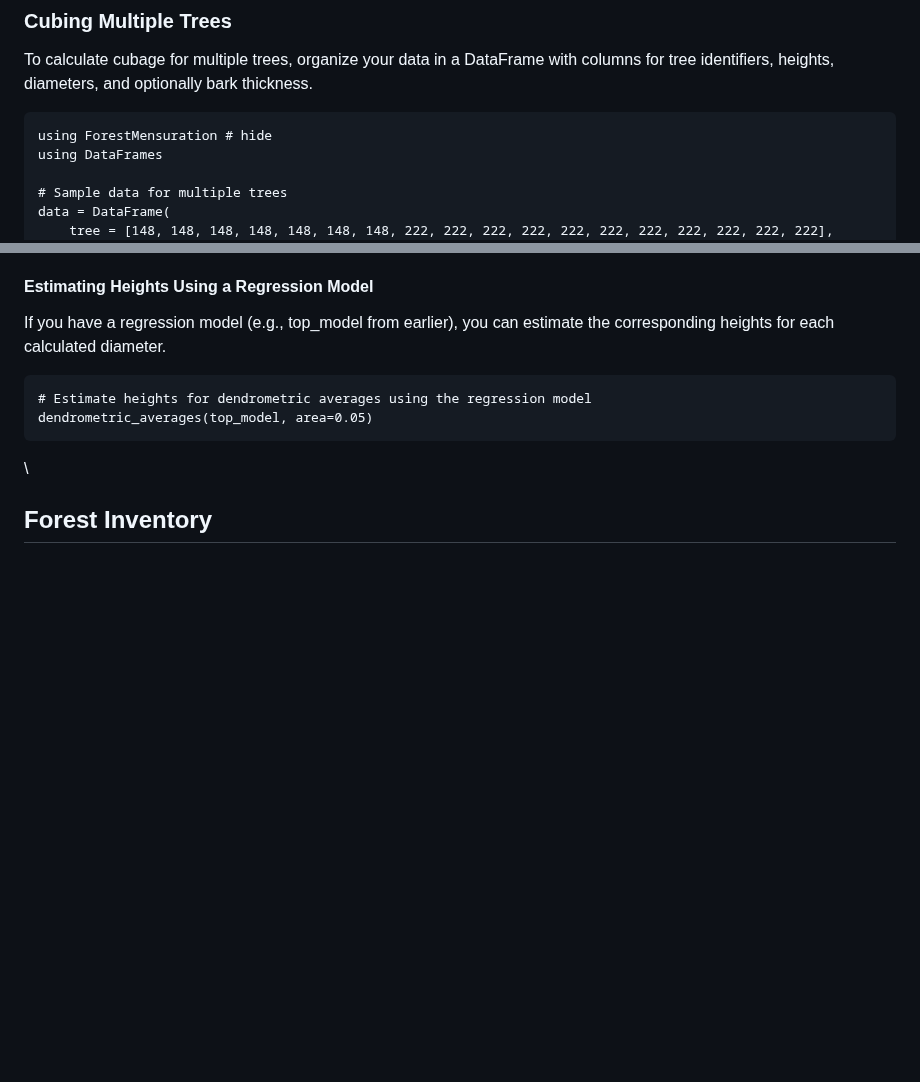
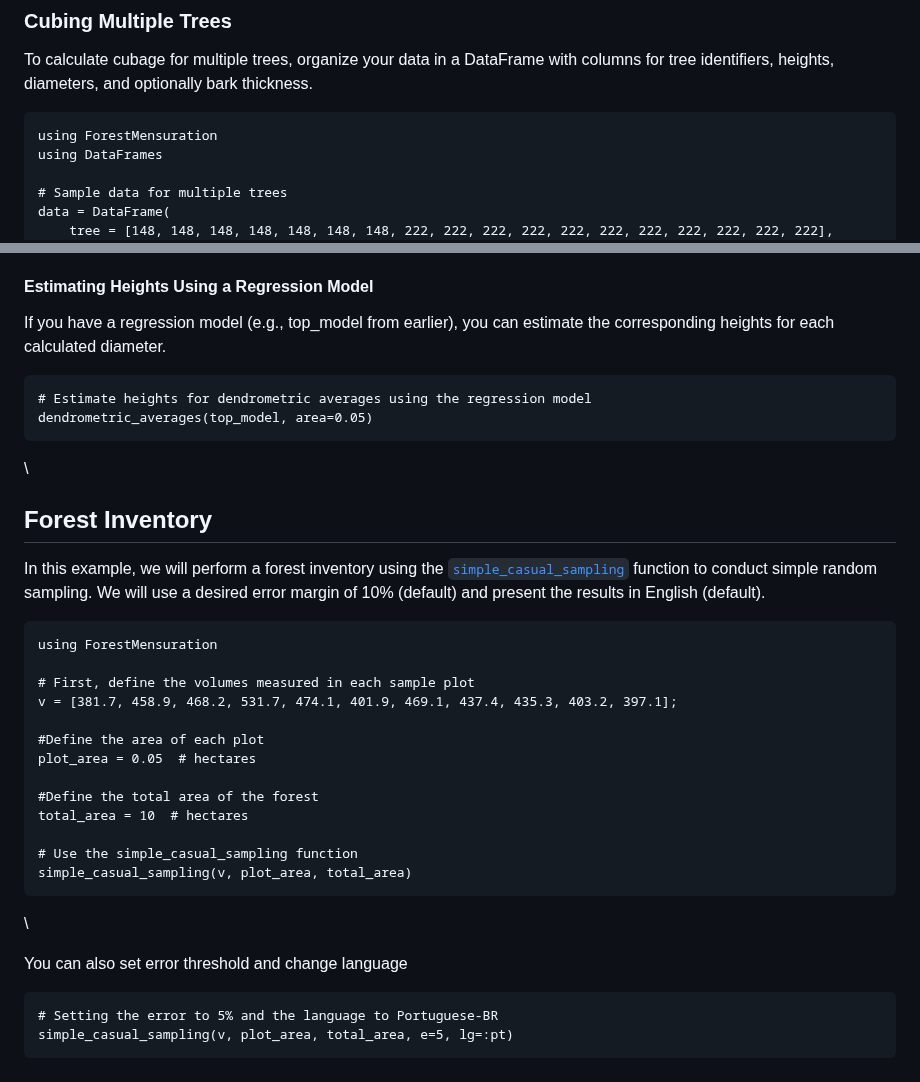
Before and after one commit to marcosdanieldasilva/ForestMensuration.jl, a Markdown page: docs/src/tutorial.md, 2 parts joined by grey strips. Rendered like a GitHub page; blank space fills up the shorter version.

Commit message:
add scs in tutorial.md

````diff
--- a/docs/src/tutorial.md
+++ b/docs/src/tutorial.md
@@ -64,7 +64,7 @@ Additional columns include:
 To calculate cubage for multiple trees, organize your data in a DataFrame with columns for tree identifiers, heights, diameters, and optionally bark thickness.
 
 ```@example ex_cub_02
-using ForestMensuration # hide
+using ForestMensuration
 using DataFrames
 
 # Sample data for multiple trees
@@ -284,3 +284,30 @@ dendrometric_averages(top_model, area=0.05)
 \
 
 ## Forest Inventory
+
+In this example, we will perform a forest inventory using the [`simple_casual_sampling`](@ref) function to conduct simple random sampling. We will use a desired error margin of 10% (default) and present the results in English (default).
+
+```@example inventory
+using ForestMensuration
+
+# First, define the volumes measured in each sample plot
+v = [381.7, 458.9, 468.2, 531.7, 474.1, 401.9, 469.1, 437.4, 435.3, 403.2, 397.1];
+
+#Define the area of each plot
+plot_area = 0.05  # hectares
+
+#Define the total area of the forest
+total_area = 10  # hectares
+
+# Use the simple_casual_sampling function
+simple_casual_sampling(v, plot_area, total_area)
+```
+
+\
+
+You can also set error threshold and change language
+
+```@example inventory
+# Setting the error to 5% and the language to Portuguese-BR
+simple_casual_sampling(v, plot_area, total_area, e=5, lg=:pt)
+```
````
